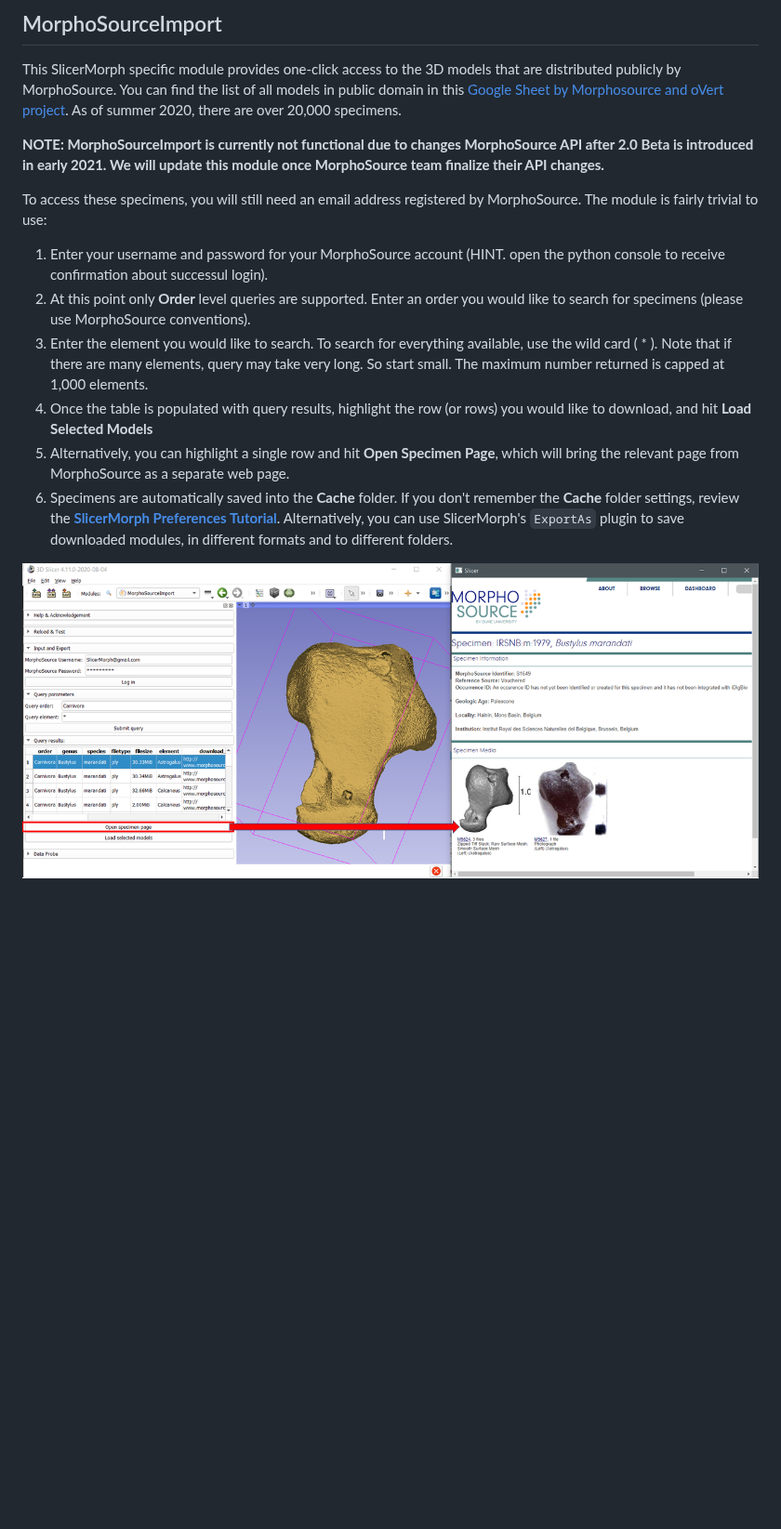
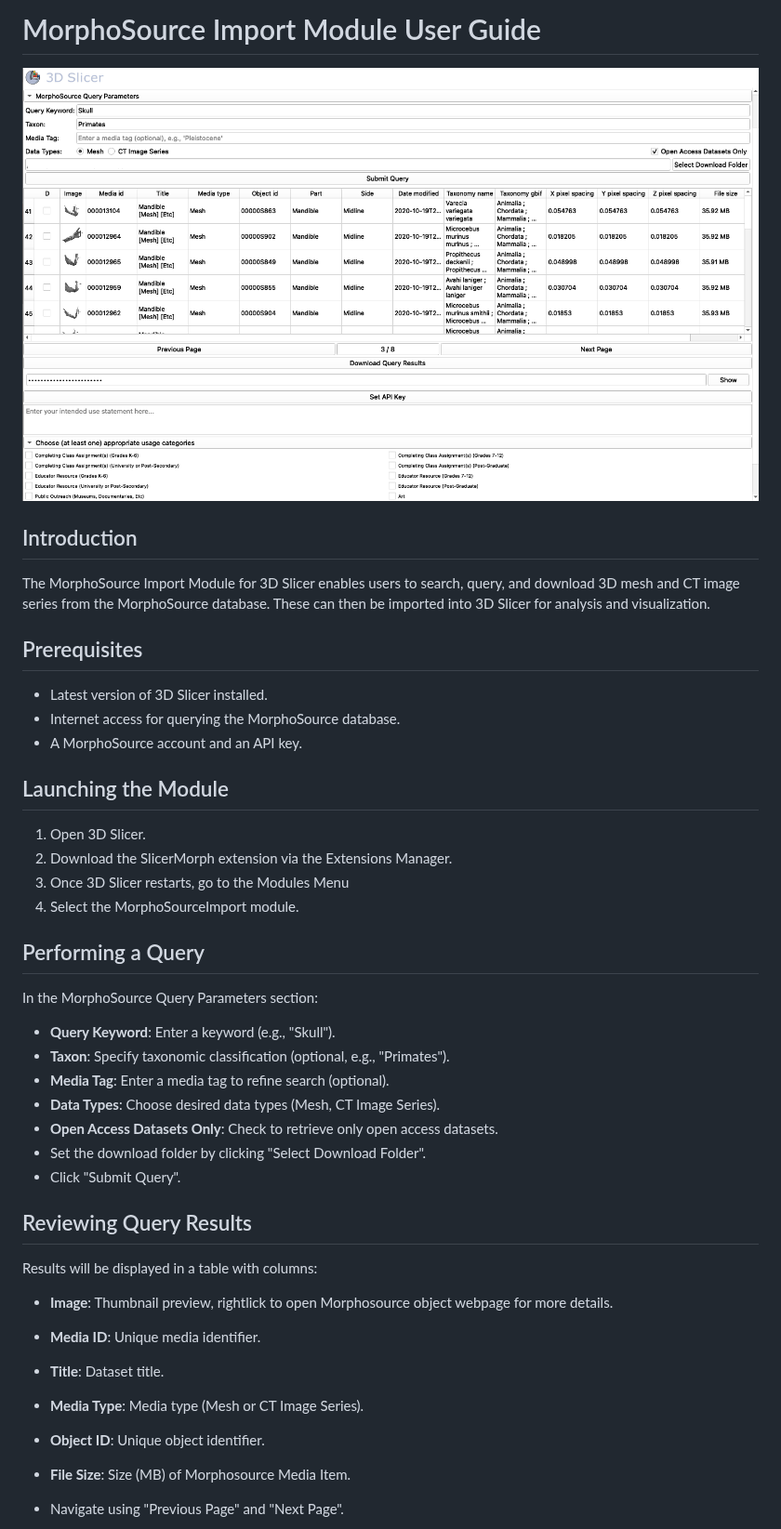
Before and after one commit to SlicerMorph/Tutorials, a Markdown page: MorphoSourceImport/README.md, the part around one of its changes. Shown at 93% size. GitHub-like rendering; pictures changed too: MorphoSourceImport/MorphoSourceImport.png; blank space fills up the shorter version.

Commit message:
MorphoSourceImport Tutorial

```diff
--- a/MorphoSourceImport/README.md
+++ b/MorphoSourceImport/README.md
@@ -1,15 +1,37 @@
-## MorphoSourceImport
-This SlicerMorph specific module provides one-click access to the 3D models that are distributed publicly by MorphoSource. You can find the list of all models in public domain in this [Google Sheet by Morphosource and oVert project](https://docs.google.com/spreadsheets/d/1fhdVv2JwvUJAC4dvSgKZi2pwSl7dPGaB-ksYsB64k4U/edit#gid=0). As of summer 2020, there are over 20,000 specimens.
+# MorphoSource Import Module User Guide
 
-**NOTE: MorphoSourceImport is currently not functional due to changes MorphoSource API after 2.0 Beta is introduced in early 2021. We will update this module once MorphoSource team finalize their API changes.**
+![Snapshot of MorphoSourceImport UI](MorphoSourceImport.png "MorphoSourceImport")
+## Introduction
+The MorphoSource Import Module for 3D Slicer enables users to search, query, and download 3D mesh and CT image series from the MorphoSource database. These can then be imported into 3D Slicer for analysis and visualization.
 
-To access these specimens, you will still need an email address registered by MorphoSource. The module is fairly trivial to use:
+## Prerequisites
+- Latest version of 3D Slicer installed.
+- Internet access for querying the MorphoSource database.
+- A MorphoSource account and an API key.
 
-1. Enter your username and password for your MorphoSource account (HINT. open the python console to receive confirmation about successul login).
-2. At this point only **Order** level queries are supported. Enter an order you would like to search for specimens (please use MorphoSource conventions).
-3. Enter the element you would like to search. To search for everything available, use the wild card ( * ). Note that if there are many elements, query may take very long. So start small. The maximum number returned is capped at 1,000 elements.
-4. Once the table is populated with query results, highlight the row (or rows) you would like to download, and hit **Load Selected Models**
-5. Alternatively, you can highlight a single row and hit **Open Specimen Page**, which will bring the relevant page from MorphoSource as a separate web page.
-6. Specimens are automatically saved into the **Cache** folder. If you don't remember the **Cache** folder settings, review the [**SlicerMorph Preferences Tutorial**](https://github.com/SlicerMorph/Tutorials/tree/main/MorphPrefs). Alternatively, you can use SlicerMorph's `ExportAs` plugin to save downloaded modules, in different formats and to different folders.
+## Launching the Module
+1. Open 3D Slicer.
+2. Download the SlicerMorph extension via the Extensions Manager.
+3. Once 3D Slicer restarts, go to the Modules Menu
+4. Select the MorphoSourceImport module.
 
-<img src="MorphoSourceImport.png">
+## Performing a Query
+In the MorphoSource Query Parameters section:
+- **Query Keyword**: Enter a keyword (e.g., "Skull").
+- **Taxon**: Specify taxonomic classification (optional, e.g., "Primates").
+- **Media Tag**: Enter a media tag to refine search (optional).
+- **Data Types**: Choose desired data types (Mesh, CT Image Series).
+- **Open Access Datasets Only**: Check to retrieve only open access datasets.
+- Set the download folder by clicking "Select Download Folder".
+- Click "Submit Query".
+
+## Reviewing Query Results
+Results will be displayed in a table with columns:
+- **Image**: Thumbnail preview, rightlick to open Morphosource object webpage for more details.
+- **Media ID**: Unique media identifier.
+- **Title**: Dataset title.
+- **Media Type**: Media type (Mesh or CT Image Series).
+- **Object ID**: Unique object identifier.
+- **File Size**: Size (MB) of Morphosource Media Item.
+- Navigate using "Previous Page" and "Next Page".
+
```
Also changed, not shown: other parts of MorphoSourceImport/README.md (+18 -0 lines).
